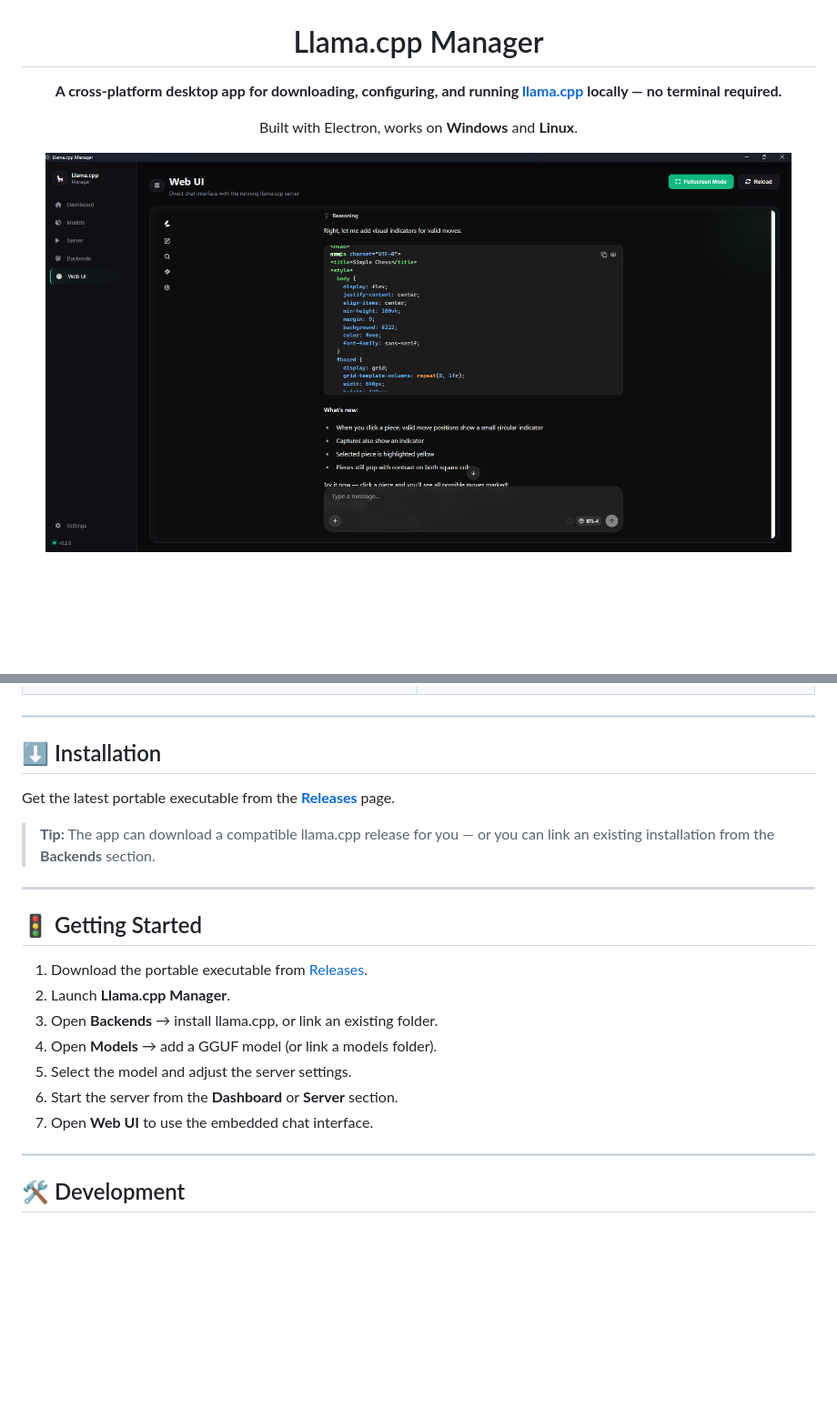
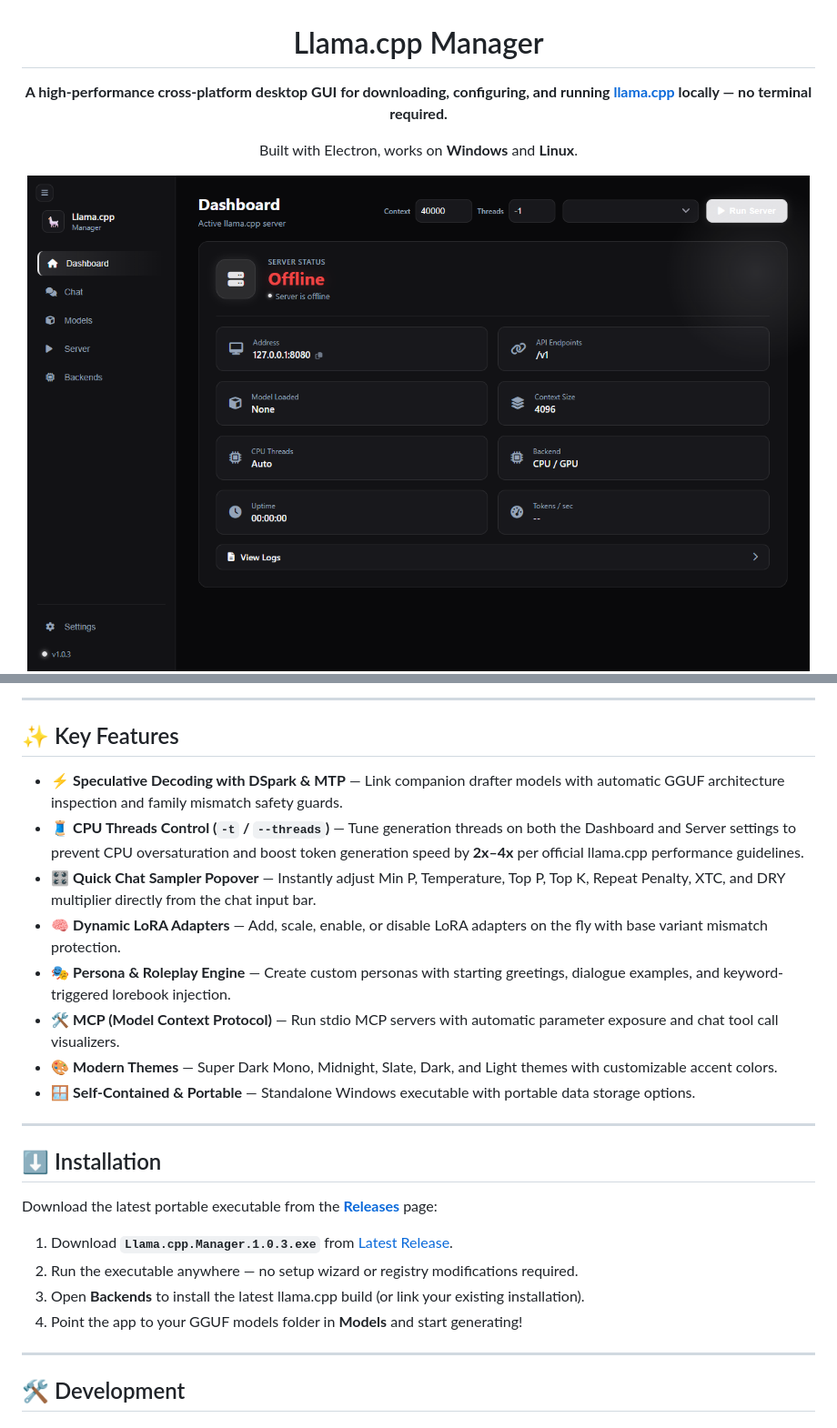
Before and after one commit to bunnywaffle/Llama-cpp-manager, a Markdown page: README.md, 2 parts joined by grey strips. Shown at 91% size. Rendered like a GitHub page; pictures changed too: screenshots/dashboard.png; blank space fills up the shorter version.

```diff
--- a/README.md
+++ b/README.md
@@ -2,11 +2,11 @@
 
 # Llama.cpp Manager
 
-**A cross-platform desktop app for downloading, configuring, and running [llama.cpp](https://github.com/ggerganov/llama.cpp) locally — no terminal required.**
+**A high-performance cross-platform desktop GUI for downloading, configuring, and running [llama.cpp](https://github.com/ggml-org/llama.cpp) locally — no terminal required.**
 
 Built with Electron, works on **Windows** and **Linux**.
 
-<img src="screenshots/dashboard.png" alt="Llama.cpp Manager dashboard" width="820"/>
+<img src="screenshots/dashboard.png" alt="Llama.cpp Manager Dashboard" width="860"/>
 
 [![MIT License](https://img.shields.io/badge/license-MIT-blue.svg)](LICENSE)
 ![Platform](https://img.shields.io/badge/platform-Windows%20%7C%20Linux-lightgrey)
@@ -55,24 +51,26 @@ Llama.cpp Manager is a cross-platform desktop GUI that takes the pain out of run
+---
+
+## ✨ Key Features
+
+- ⚡ **Speculative Decoding with DSpark & MTP** — Link companion drafter models with automatic GGUF architecture inspection and family mismatch safety guards.
+- 🧵 **CPU Threads Control (`-t` / `--threads`)** — Tune generation threads on both the Dashboard and Server settings to prevent CPU oversaturation and boost token generation speed by **2x–4x** per official llama.cpp performance guidelines.
+- 🎛️ **Quick Chat Sampler Popover** — Instantly adjust Min P, Temperature, Top P, Top K, Repeat Penalty, XTC, and DRY multiplier directly from the chat input bar.
+- 🧠 **Dynamic LoRA Adapters** — Add, scale, enable, or disable LoRA adapters on the fly with base variant mismatch protection.
+- 🎭 **Persona & Roleplay Engine** — Create custom personas with starting greetings, dialogue examples, and keyword-triggered lorebook injection.
+- 🛠️ **MCP (Model Context Protocol)** — Run stdio MCP servers with automatic parameter exposure and chat tool call visualizers.
+- 🎨 **Modern Themes** — Super Dark Mono, Midnight, Slate, Dark, and Light themes with customizable accent colors.
+- 🪟 **Self-Contained & Portable** — Standalone Windows executable with portable data storage options.
 
 ---
 
 ## ⬇️ Installation
 
-Get the latest portable executable from the **[Releases](https://github.com/bunnywaffle/Llama-cpp-manager/releases)** page.
+Download the latest portable executable from the **[Releases](https://github.com/bunnywaffle/Llama-cpp-manager/releases)** page:
 
-> **Tip:** The app can download a compatible llama.cpp release for you — or you can link an
-> existing installation from the **Backends** section.
-
----
-
-## 🚦 Getting Started
-
-1. Download the portable executable from [Releases](https://github.com/bunnywaffle/Llama-cpp-manager/releases).
-2. Launch **Llama.cpp Manager**.
-3. Open **Backends** → install llama.cpp, or link an existing folder.
-4. Open **Models** → add a GGUF model (or link a models folder).
-5. Select the model and adjust the server settings.
-6. Start the server from the **Dashboard** or **Server** section.
-7. Open **Web UI** to use the embedded chat interface.
+1. Download **`Llama.cpp.Manager.1.0.3.exe`** from [Latest Release](https://github.com/bunnywaffle/Llama-cpp-manager/releases/latest).
+2. Run the executable anywhere — no setup wizard or registry modifications required.
+3. Open **Backends** to install the latest llama.cpp build (or link your existing installation).
+4. Point the app to your GGUF models folder in **Models** and start generating!
 
 ---
 
```
Also changed, not shown: other parts of README.md (+26 -59 lines), screenshots/backends.png, screenshots/chat.png (added), screenshots/models.png, screenshots/server.png (added), 1 other file.
